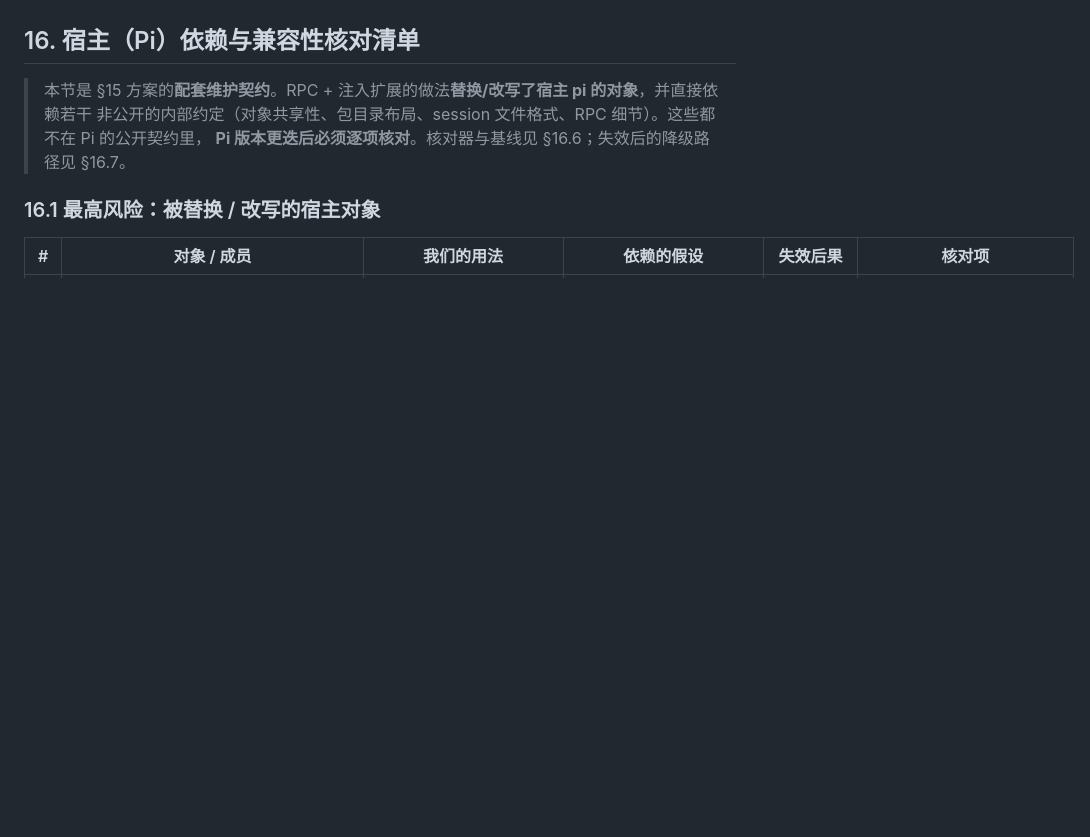
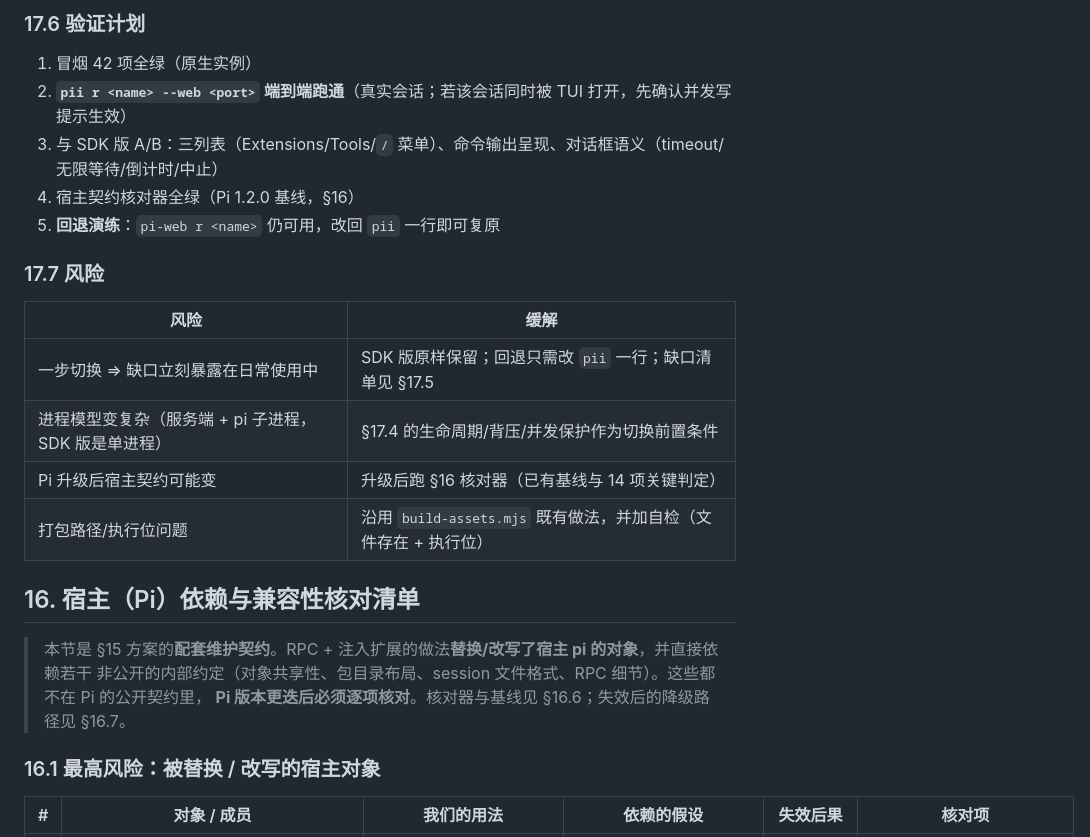
Before and after one commit to maxdai/pi-web, a Markdown page: pi-web-design.md, the part around one of its changes. GitHub-like rendering; blank space fills up the shorter version.

Commit message:
design: section 17 - switch pii --web to the native engine (standalone bin, one-step)

```diff
--- a/pi-web-design.md
+++ b/pi-web-design.md
@@ -1139,3 +1190,20 @@ TUI（宿主，与 Pi 同进程、同代码库）
+### 17.6 验证计划
+
+1. 冒烟 42 项全绿（原生实例）
+2. **`pii r <name> --web <port>` 端到端跑通**（真实会话；若该会话同时被 TUI 打开，先确认并发写提示生效）
+3. 与 SDK 版 A/B：三列表（Extensions/Tools/`/` 菜单）、命令输出呈现、对话框语义（timeout/无限等待/倒计时/中止）
+4. 宿主契约核对器全绿（Pi 1.2.0 基线，§16）
+5. **回退演练**：`pi-web r <name>` 仍可用，改回 `pii` 一行即可复原
+
+### 17.7 风险
+
+| 风险 | 缓解 |
+|---|---|
+| 一步切换 ⇒ 缺口立刻暴露在日常使用中 | SDK 版原样保留；回退只需改 `pii` 一行；缺口清单见 §17.5 |
+| 进程模型变复杂（服务端 + pi 子进程，SDK 版是单进程） | §17.4 的生命周期/背压/并发保护作为切换前置条件 |
+| Pi 升级后宿主契约可能变 | 升级后跑 §16 核对器（已有基线与 14 项关键判定） |
+| 打包路径/执行位问题 | 沿用 `build-assets.mjs` 既有做法，并加自检（文件存在 + 执行位） |
+
 ## 16. 宿主（Pi）依赖与兼容性核对清单
 
 > 本节是 §15 方案的**配套维护契约**。RPC + 注入扩展的做法**替换/改写了宿主 pi 的对象**，并直接依赖若干
```
Also changed, not shown: other parts of pi-web-design.md (+51 -0 lines).
